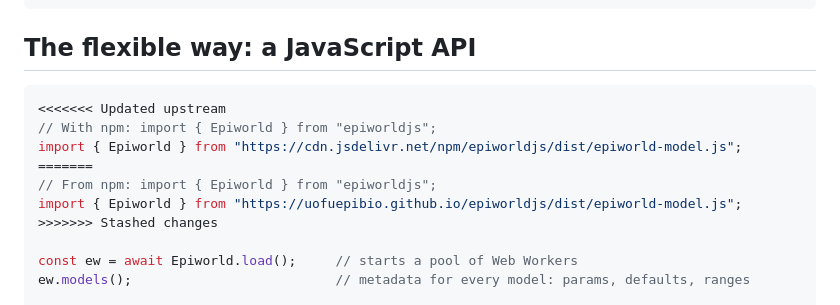
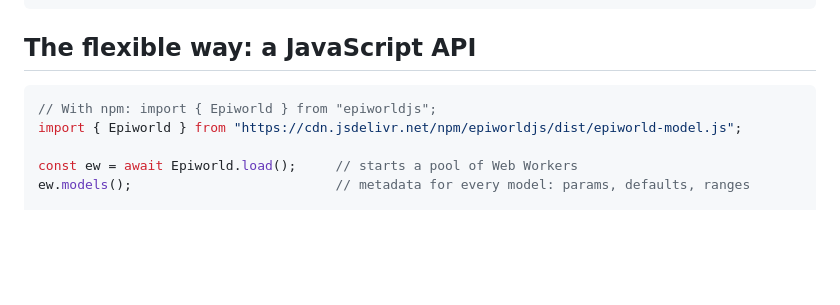
Before and after one commit to UofUEpiBio/epiworldjs, a Markdown page: README.md, the part around one of its changes. GitHub-like rendering; blank space fills up the shorter version.

Commit message:
README: resolve merge markers; keep upstream badges plus downloads and license
Co-Authored-By: Claude Sonnet 5.5 <noreply@anthropic.com>

````diff
--- a/README.md
+++ b/README.md
@@ -109,13 +97,8 @@ The same two tags go in a raw HTML block:
 ## The flexible way: a JavaScript API
 
 ```js
-<<<<<<< Updated upstream
 // With npm: import { Epiworld } from "epiworldjs";
 import { Epiworld } from "https://cdn.jsdelivr.net/npm/epiworldjs/dist/epiworld-model.js";
-=======
-// From npm: import { Epiworld } from "epiworldjs";
-import { Epiworld } from "https://uofuepibio.github.io/epiworldjs/dist/epiworld-model.js";
->>>>>>> Stashed changes
 
 const ew = await Epiworld.load();     // starts a pool of Web Workers
 ew.models();                          // metadata for every model: params, defaults, ranges
````
Also changed, not shown: other parts of README.md (+3 -15 lines).
